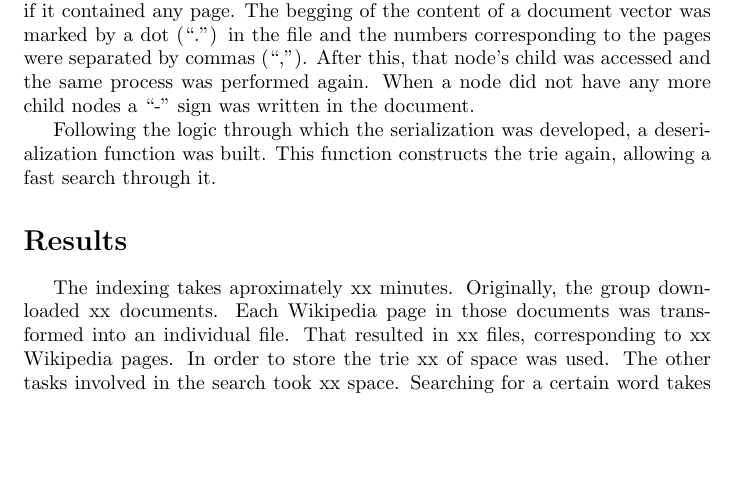
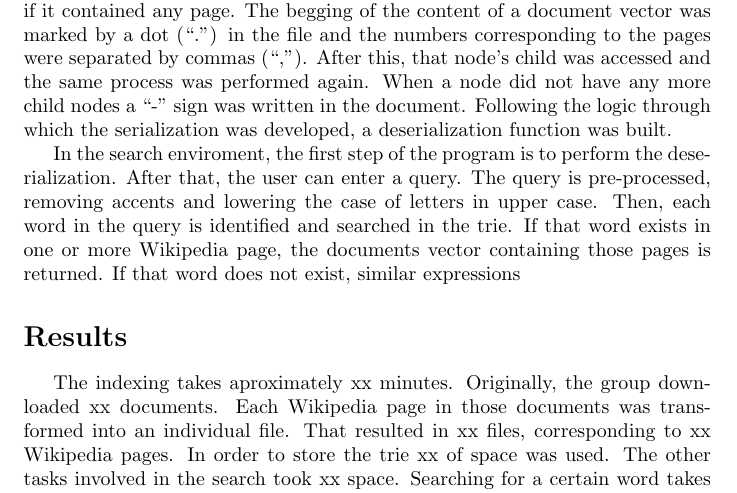
Before and after one commit to lucasresck/search-engine, a LaTeX paper (main-2.tex): part of page 2 of 2 before the commit and part of page 2 of 3 after it, cut so that both start at the same text, the shorter picture padded with empty space. Compiled offline with pdfLaTeX.

Commit message:
fixed typos and edited report

```diff
--- a/main-2.tex
+++ b/main-2.tex
@@ -35,9 +35,9 @@ To build this in C++, pointers were used. Each pointer had 128 potential ``child
 
 %maybe make an image with an example of a trie with a vector indicating some pages
 
-In order to access this trie outside the scope of the original code in which it was constructed, the group performed a serialization of the trie, inserting it into a text file. This serialization started from the root and accessed the child nodes. If the node existed, the ascii character corresponding to that node was inserted into the file. Then, that node's  document vector was stored in the file, if it contained any page. The begging of the content of a document vector was marked by a dot (``.'') in the file and the numbers corresponding to the pages were separated by commas (``,''). After this, that node's child was accessed and the same process was performed again. When a node did not have any more child nodes a ``-'' sign was written in the document.
+In order to access this trie outside the scope of the original code in which it was constructed, the group performed a serialization of the trie, inserting it into a text file. This serialization started from the root and accessed the child nodes. If the node existed, the ascii character corresponding to that node was inserted into the file. Then, that node's  document vector was stored in the file, if it contained any page. The begging of the content of a document vector was marked by a dot (``.'') in the file and the numbers corresponding to the pages were separated by commas (``,''). After this, that node's child was accessed and the same process was performed again. When a node did not have any more child nodes a ``-'' sign was written in the document. Following the logic through which the serialization was developed, a deserialization function was built.
 
-Following the logic through which the serialization was developed, a deserialization function was built. This function constructs the trie again, allowing a fast search through it.
+In the search enviroment, the first step of the program is to perform the deserialization. After that, the user can enter a query.  The query is pre-processed, removing accents and lowering the case of letters in upper case. Then, each word in the query is identified and searched in the trie. If that word exists in one or more Wikipedia page, the documents vector containing those pages is returned. If that word does not exist, similar expressions
 
 
 
```
Also changed, not shown: 1 other file.
